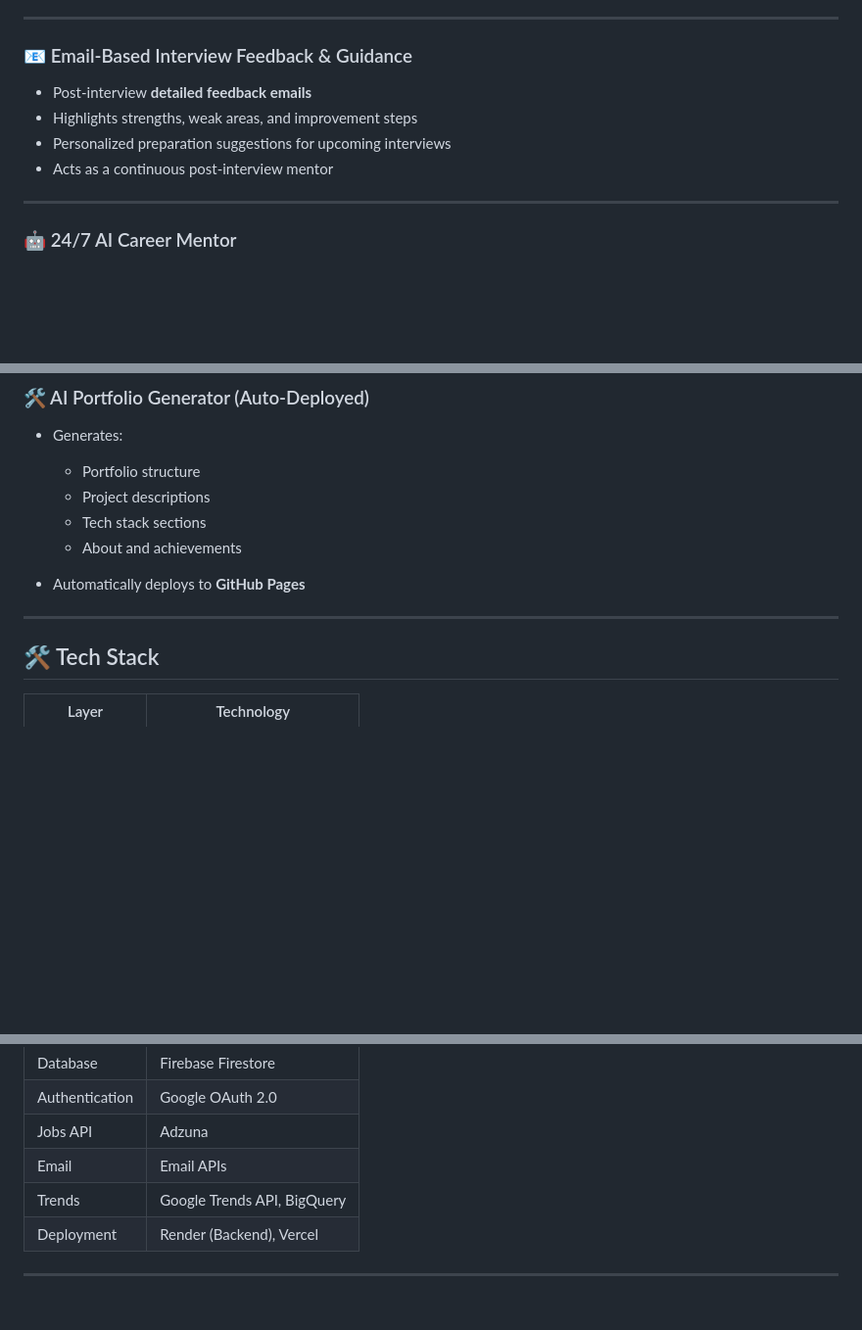
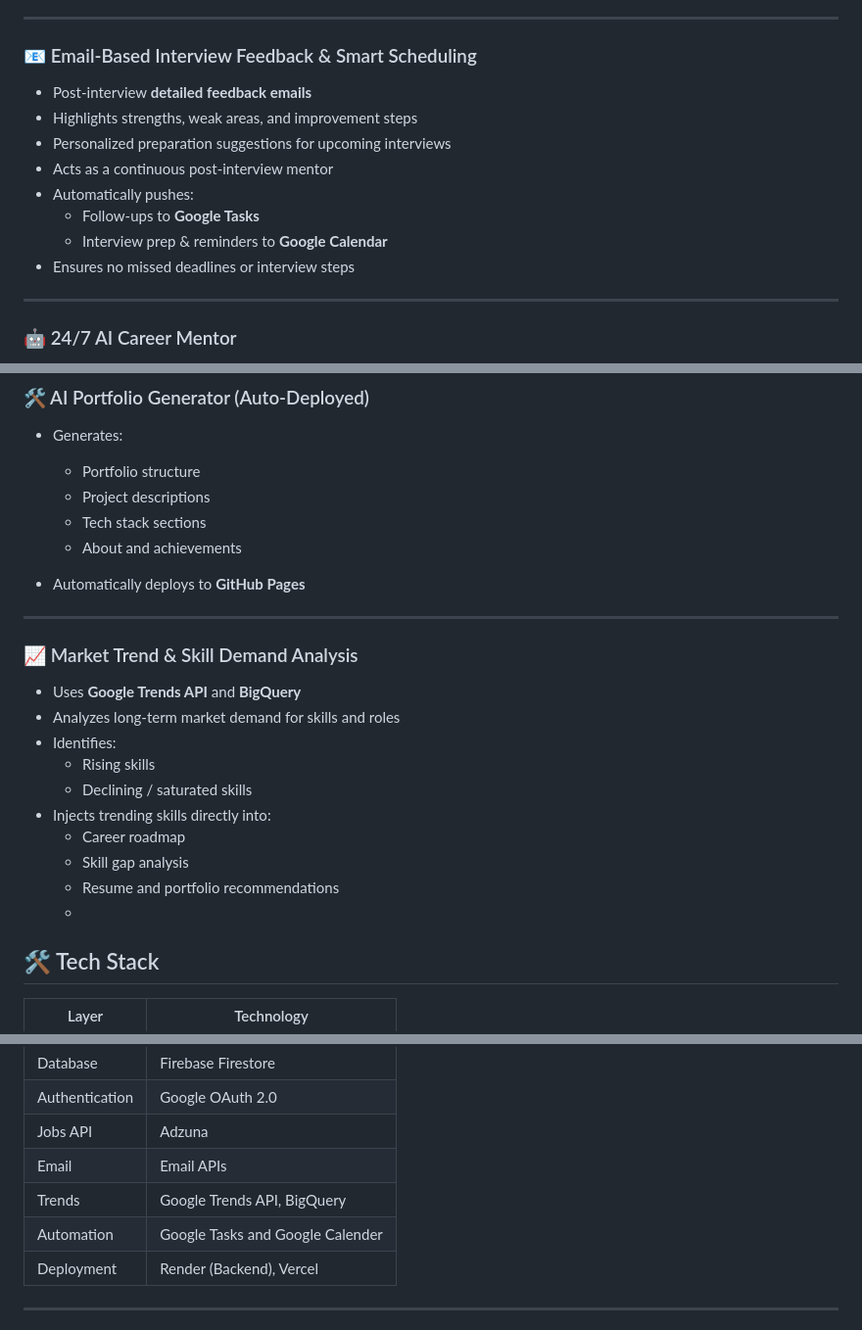
Before and after one commit to IqraS-gif/HackWins2026AI-career-coach, a Markdown page: README.md, 3 parts joined by grey strips. Shown at 98% size. GitHub-like rendering; blank space fills up the shorter version.

```diff
--- a/README.md
+++ b/README.md
@@ -91,12 +91,16 @@ Students and professionals struggle with generic career advice, static roadmaps,
 
 ---
 
-### 📧 Email-Based Interview Feedback & Guidance
+### 📧 Email-Based Interview Feedback & Smart Scheduling
 
 * Post-interview **detailed feedback emails**
 * Highlights strengths, weak areas, and improvement steps
 * Personalized preparation suggestions for upcoming interviews
 * Acts as a continuous post-interview mentor
+* Automatically pushes:
+  * Follow-ups to **Google Tasks**
+  * Interview prep & reminders to **Google Calendar**
+* Ensures no missed deadlines or interview steps
 
 ---
 
@@ -130,6 +134,18 @@ Students and professionals struggle with generic career advice, static roadmaps,
 * Automatically deploys to **GitHub Pages**
 
 ---
+### 📈 Market Trend & Skill Demand Analysis
+
+* Uses **Google Trends API** and **BigQuery**
+* Analyzes long-term market demand for skills and roles
+* Identifies:
+  * Rising skills
+  * Declining / saturated skills
+* Injects trending skills directly into:
+  * Career roadmap
+  * Skill gap analysis
+  * Resume and portfolio recommendations
+  *
 
 ## 🛠️ Tech Stack
 
@@ -144,6 +160,7 @@ Students and professionals struggle with generic career advice, static roadmaps,
 | Jobs API       | Adzuna                         |
 | Email          | Email APIs                     |
 |Trends          | Google Trends API, BigQuery    |
+|Automation      |Google Tasks and Google Calender|
 | Deployment     | Render (Backend), Vercel       |
 
 ---
```
